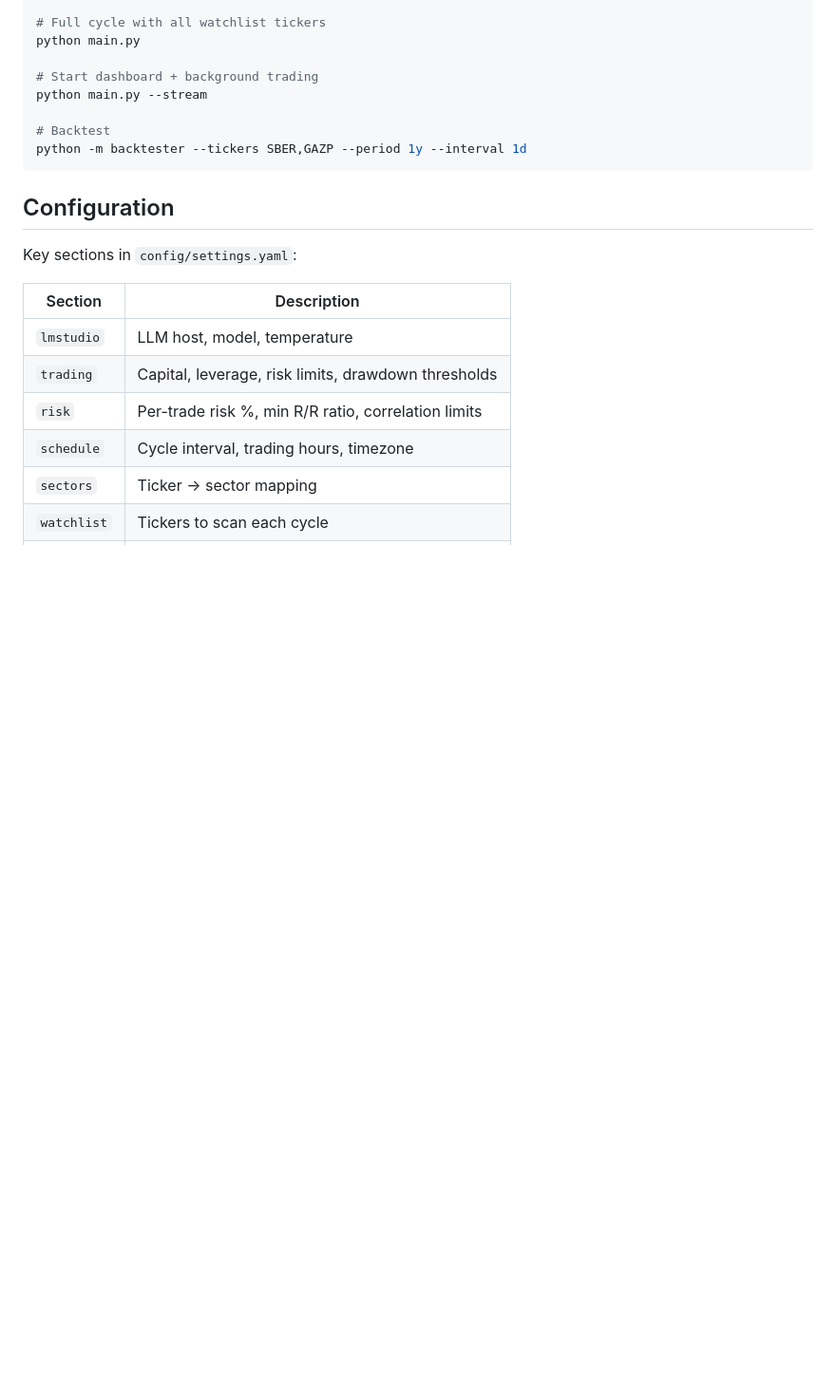
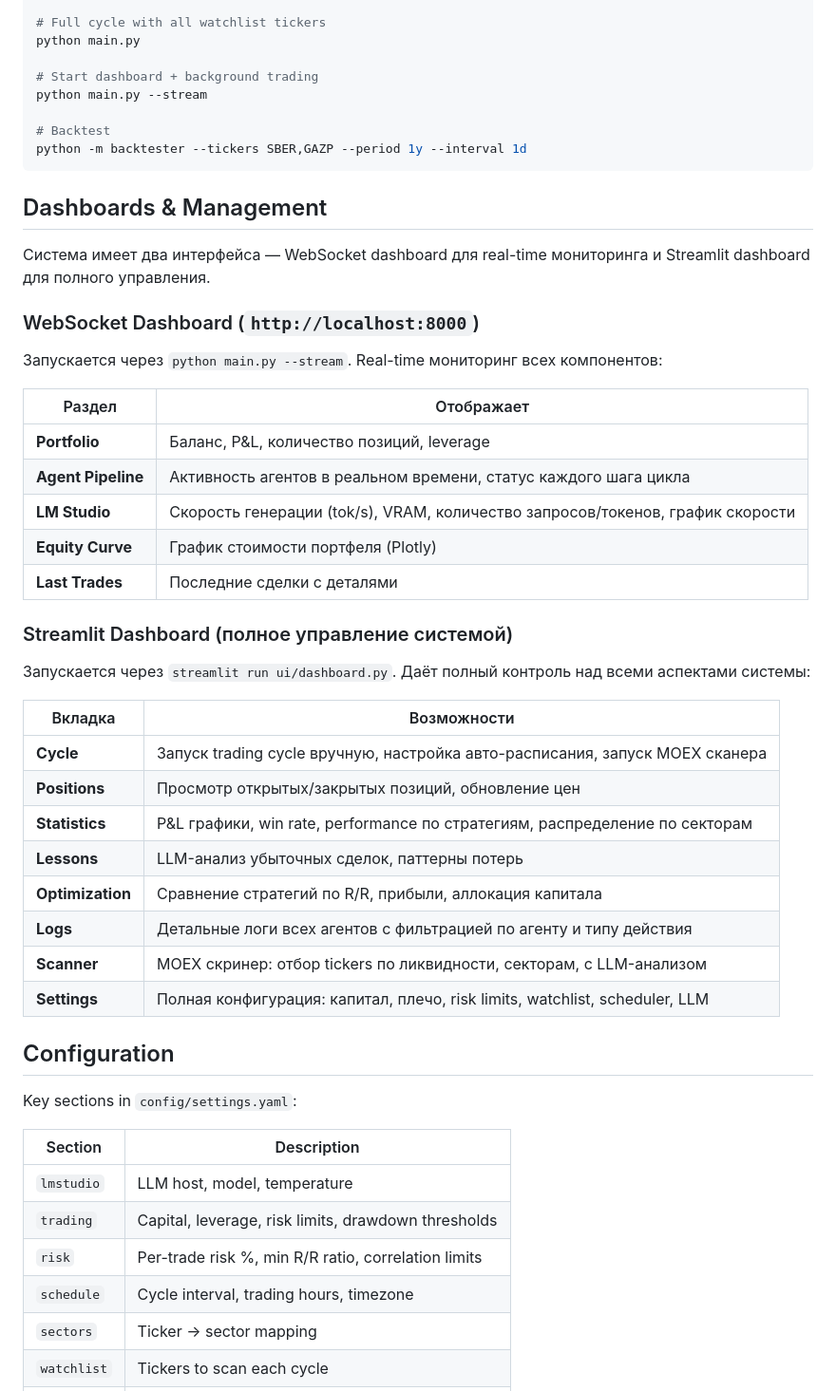
Before and after one commit to PoStM0DeRn/trading-agents, a Markdown page: README.md, the part around the change. Shown at 95% size. GitHub-like rendering; blank space fills up the shorter version.

Commit message:
docs: add dashboards & management section to README

````diff
--- a/README.md
+++ b/README.md
@@ -150,6 +150,37 @@ python main.py --stream
 python -m backtester --tickers SBER,GAZP --period 1y --interval 1d
 ```
 
+## Dashboards & Management
+
+Система имеет два интерфейса — WebSocket dashboard для real-time мониторинга и Streamlit dashboard для полного управления.
+
+### WebSocket Dashboard (`http://localhost:8000`)
+
+Запускается через `python main.py --stream`. Real-time мониторинг всех компонентов:
+
+| Раздел | Отображает |
+|--------|-----------|
+| **Portfolio** | Баланс, P&L, количество позиций, leverage |
+| **Agent Pipeline** | Активность агентов в реальном времени, статус каждого шага цикла |
+| **LM Studio** | Скорость генерации (tok/s), VRAM, количество запросов/токенов, график скорости |
+| **Equity Curve** | График стоимости портфеля (Plotly) |
+| **Last Trades** | Последние сделки с деталями |
+
+### Streamlit Dashboard (полное управление системой)
+
+Запускается через `streamlit run ui/dashboard.py`. Даёт полный контроль над всеми аспектами системы:
+
+| Вкладка | Возможности |
+|---------|-------------|
+| **Cycle** | Запуск trading cycle вручную, настройка авто-расписания, запуск MOEX сканера |
+| **Positions** | Просмотр открытых/закрытых позиций, обновление цен |
+| **Statistics** | P&L графики, win rate, performance по стратегиям, распределение по секторам |
+| **Lessons** | LLM-анализ убыточных сделок, паттерны потерь |
+| **Optimization** | Сравнение стратегий по R/R, прибыли, аллокация капитала |
+| **Logs** | Детальные логи всех агентов с фильтрацией по агенту и типу действия |
+| **Scanner** | MOEX скринер: отбор tickers по ликвидности, секторам, с LLM-анализом |
+| **Settings** | Полная конфигурация: капитал, плечо, risk limits, watchlist, scheduler, LLM |
+
 ## Configuration
 
 Key sections in `config/settings.yaml`:
````
